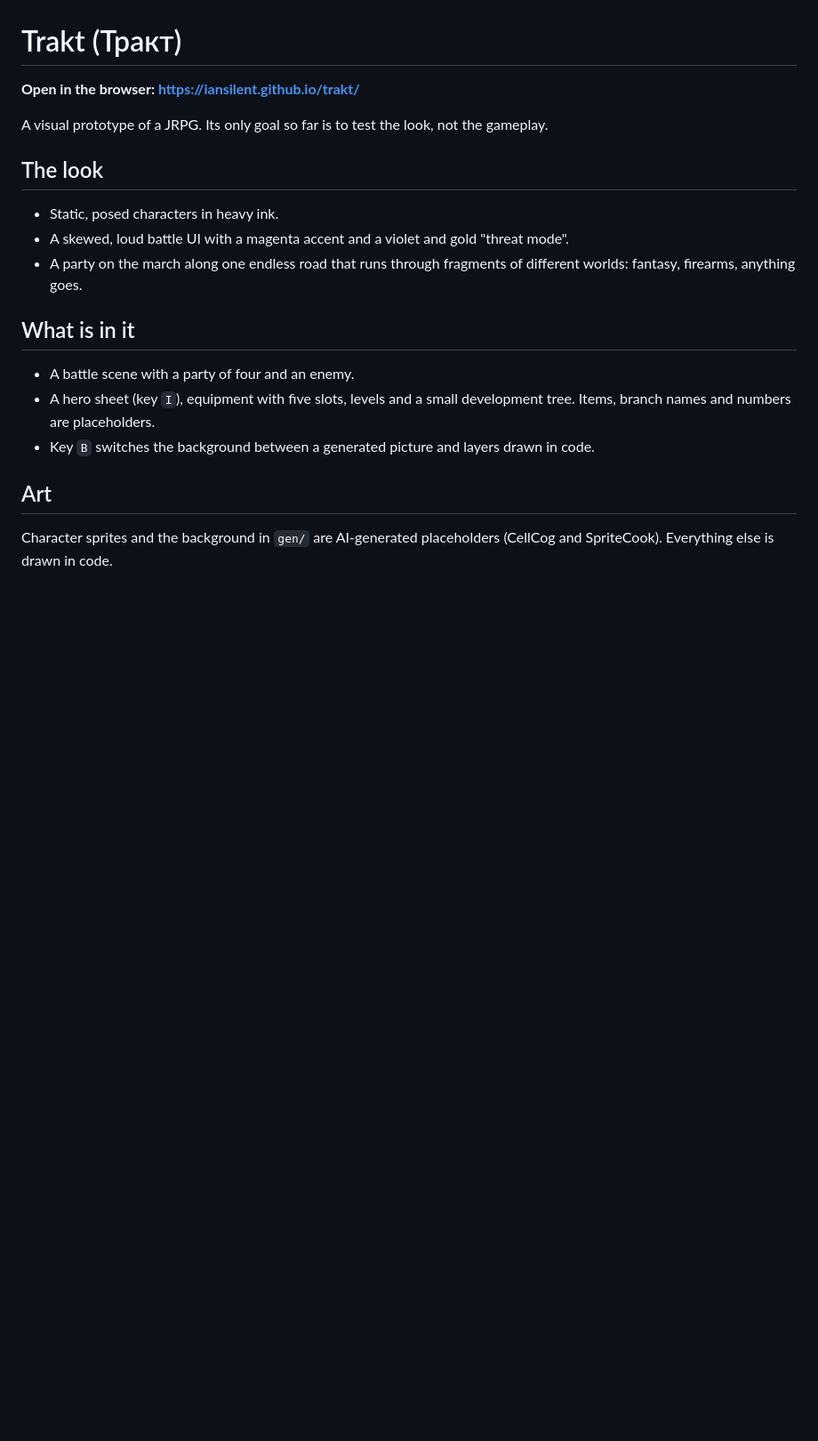
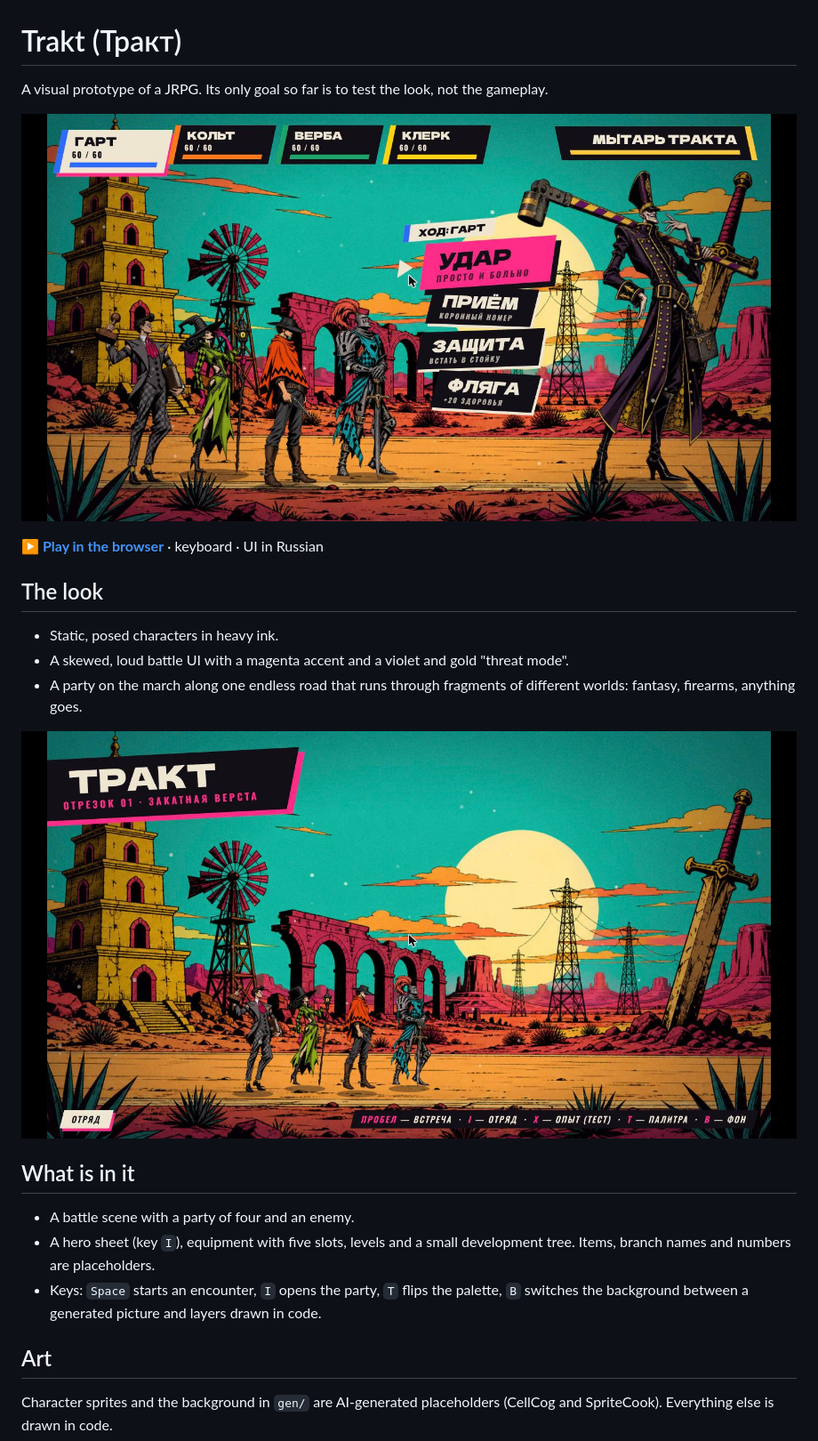
Before and after one commit to IanSilent/trakt, a Markdown page: README.md, the part around the change. Shown at 89% size. GitHub-like rendering; pictures changed too: docs/screenshot-road.jpg (added), docs/screenshot.jpg (added); blank space fills up the shorter version.

Commit message:
Rework README for visitors and add a screenshot
Co-Authored-By: Claude Fable 5.2 <noreply@anthropic.com>

```diff
--- a/README.md
+++ b/README.md
@@ -1,8 +1,10 @@
 # Trakt (Тракт)
 
-**Open in the browser: https://iansilent.github.io/trakt/**
+A visual prototype of a JRPG. Its only goal so far is to test the look, not the gameplay.
 
-A visual prototype of a JRPG. Its only goal so far is to test the look, not the gameplay.
+[![Trakt: the battle screen](docs/screenshot.jpg)](https://iansilent.github.io/trakt/)
+
+**[▶ Play in the browser](https://iansilent.github.io/trakt/)** · keyboard · UI in Russian
 
 ## The look
 
@@ -10,11 +12,13 @@ A visual prototype of a JRPG. Its only goal so far is to test the look, not the
 - A skewed, loud battle UI with a magenta accent and a violet and gold "threat mode".
 - A party on the march along one endless road that runs through fragments of different worlds: fantasy, firearms, anything goes.
 
+![Trakt: the party on the road](docs/screenshot-road.jpg)
+
 ## What is in it
 
 - A battle scene with a party of four and an enemy.
 - A hero sheet (key `I`), equipment with five slots, levels and a small development tree. Items, branch names and numbers are placeholders.
-- Key `B` switches the background between a generated picture and layers drawn in code.
+- Keys: `Space` starts an encounter, `I` opens the party, `T` flips the palette, `B` switches the background between a generated picture and layers drawn in code.
 
 ## Art
 
```
